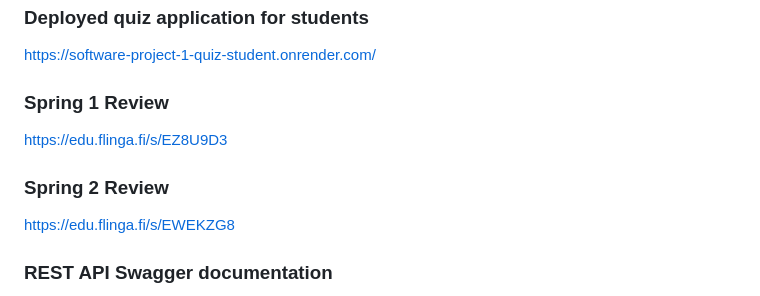
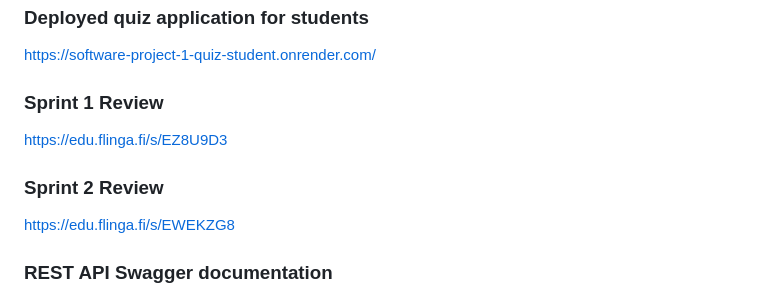
Before and after one commit to Max-AnhTran/SoftwareProject1, a Markdown page: README.md, the part around the change. Drawn GitHub-style.

Commit message:
spring changed to sprint.md

```diff
--- a/README.md
+++ b/README.md
@@ -7,10 +7,10 @@ https://software-project-1-quiz-teacher-application-postgres.2.rahtiapp.fi/
 ### Deployed quiz application for students
 https://software-project-1-quiz-student.onrender.com/
 
-### Spring 1 Review
+### Sprint 1 Review
 https://edu.flinga.fi/s/EZ8U9D3
 
-### Spring 2 Review
+### Sprint 2 Review
 https://edu.flinga.fi/s/EWEKZG8
 
 ### REST API Swagger documentation
```
